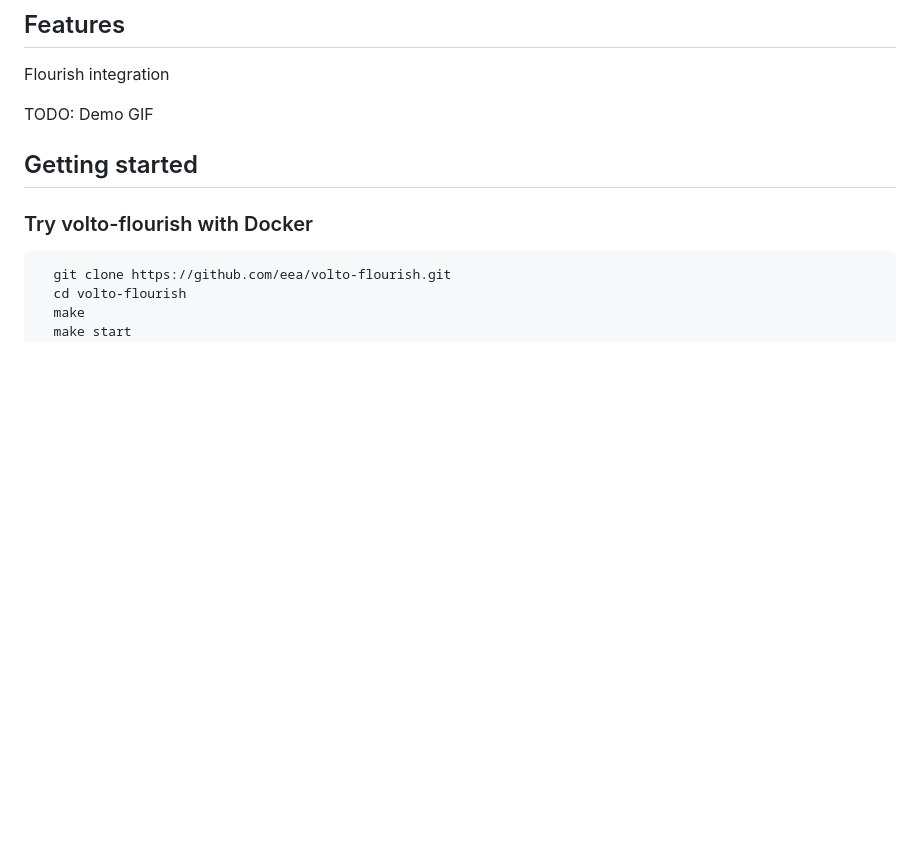
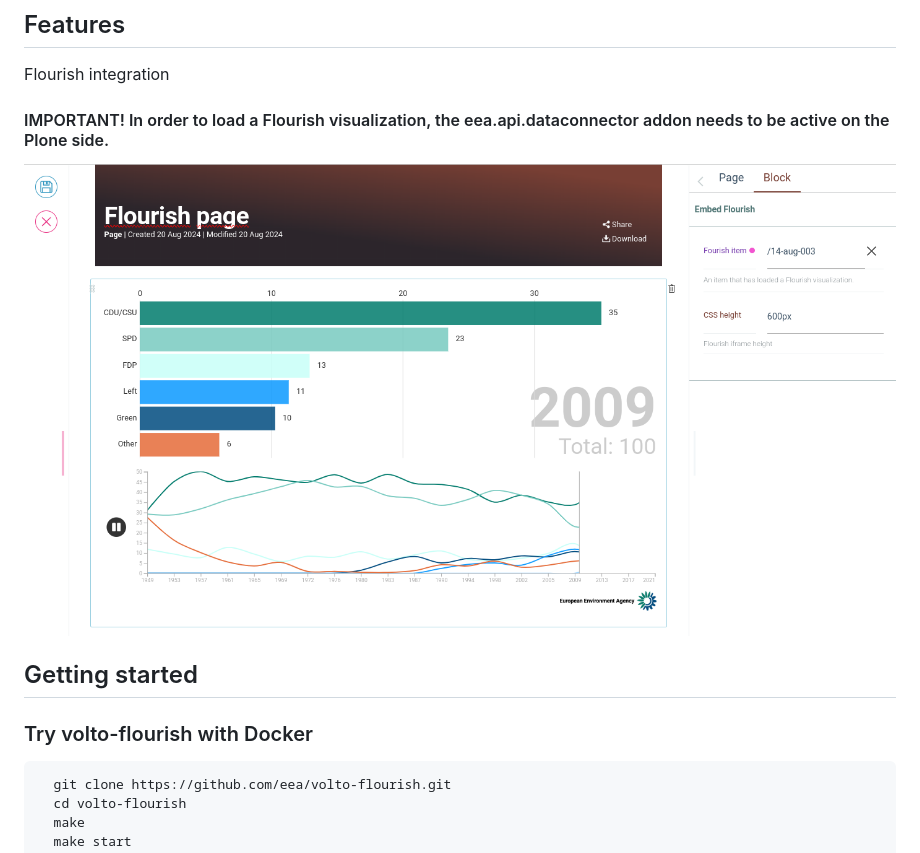
Before and after one commit to eea/volto-flourish, a Markdown page: README.md, the part around the change. GitHub-like rendering; pictures changed too: docs/preview.png (added); blank space fills up the shorter version.

Commit message:
screenshot and message

```diff
--- a/README.md
+++ b/README.md
@@ -20,8 +20,8 @@
 
 Flourish integration
 
-TODO:
-Demo GIF
+#### IMPORTANT! In order to load a Flourish visualization, the eea.api.dataconnector addon needs to be active on the Plone side.
+![Flourish Block](./docs/preview.png "Flourish Block")
 
 ## Getting started
 
```
